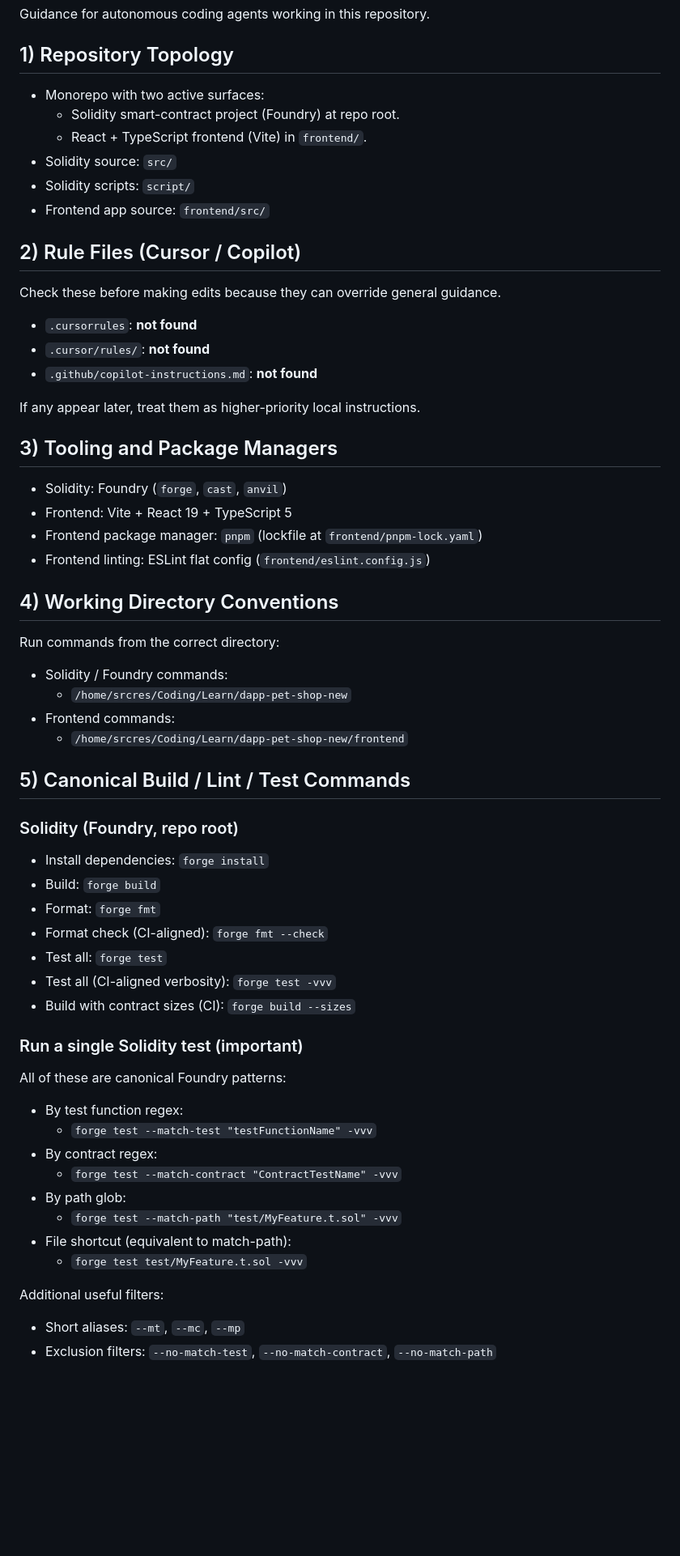
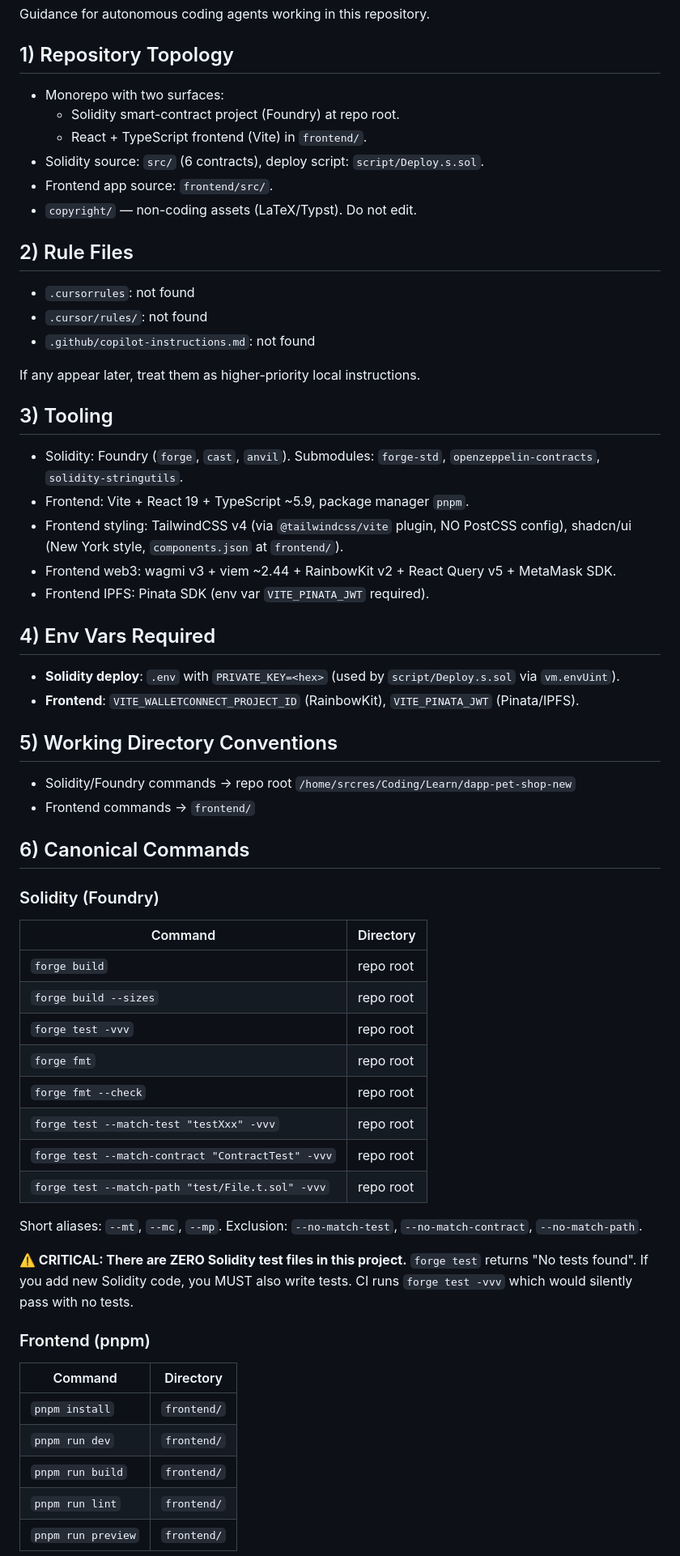
Before and after one commit to srcres258/dapp-pet-shop-new, a Markdown page: AGENTS.md, the part around one of its changes. Shown at 81% size. Rendered like a GitHub page; blank space fills up the shorter version.

Commit message:
Update AGENTS.md
Signed-off-by: srcres258 <src.res.211@gmail.com>

```diff
--- a/AGENTS.md
+++ b/AGENTS.md
@@ -4,66 +4,65 @@ Guidance for autonomous coding agents working in this repository.
 
 ## 1) Repository Topology
 
-- Monorepo with two active surfaces:
+- Monorepo with two surfaces:
   - Solidity smart-contract project (Foundry) at repo root.
   - React + TypeScript frontend (Vite) in `frontend/`.
-- Solidity source: `src/`
-- Solidity scripts: `script/`
-- Frontend app source: `frontend/src/`
+- Solidity source: `src/` (6 contracts), deploy script: `script/Deploy.s.sol`.
+- Frontend app source: `frontend/src/`.
+- `copyright/` — non-coding assets (LaTeX/Typst). Do not edit.
 
-## 2) Rule Files (Cursor / Copilot)
+## 2) Rule Files
 
-Check these before making edits because they can override general guidance.
-
-- `.cursorrules`: **not found**
-- `.cursor/rules/`: **not found**
-- `.github/copilot-instructions.md`: **not found**
+- `.cursorrules`: not found
+- `.cursor/rules/`: not found
+- `.github/copilot-instructions.md`: not found
 
 If any appear later, treat them as higher-priority local instructions.
 
-## 3) Tooling and Package Managers
+## 3) Tooling
 
-- Solidity: Foundry (`forge`, `cast`, `anvil`)
-- Frontend: Vite + React 19 + TypeScript 5
-- Frontend package manager: `pnpm` (lockfile at `frontend/pnpm-lock.yaml`)
-- Frontend linting: ESLint flat config (`frontend/eslint.config.js`)
+- Solidity: Foundry (`forge`, `cast`, `anvil`). Submodules: `forge-std`, `openzeppelin-contracts`, `solidity-stringutils`.
+- Frontend: Vite + React 19 + TypeScript ~5.9, package manager `pnpm`.
+- Frontend styling: TailwindCSS v4 (via `@tailwindcss/vite` plugin, NO PostCSS config), shadcn/ui (New York style, `components.json` at `frontend/`).
+- Frontend web3: wagmi v3 + viem ~2.44 + RainbowKit v2 + React Query v5 + MetaMask SDK.
+- Frontend IPFS: Pinata SDK (env var `VITE_PINATA_JWT` required).
 
-## 4) Working Directory Conventions
+## 4) Env Vars Required
 
-Run commands from the correct directory:
+- **Solidity deploy**: `.env` with `PRIVATE_KEY=<hex>` (used by `script/Deploy.s.sol` via `vm.envUint`).
+- **Frontend**: `VITE_WALLETCONNECT_PROJECT_ID` (RainbowKit), `VITE_PINATA_JWT` (Pinata/IPFS).
 
-- Solidity / Foundry commands:
-  - `/home/srcres/Coding/Learn/dapp-pet-shop-new`
-- Frontend commands:
-  - `/home/srcres/Coding/Learn/dapp-pet-shop-new/frontend`
+## 5) Working Directory Conventions
 
-## 5) Canonical Build / Lint / Test Commands
+- Solidity/Foundry commands → repo root `/home/srcres/Coding/Learn/dapp-pet-shop-new`
+- Frontend commands → `frontend/`
 
-### Solidity (Foundry, repo root)
+## 6) Canonical Commands
 
-- Install dependencies: `forge install`
-- Build: `forge build`
-- Format: `forge fmt`
-- Format check (CI-aligned): `forge fmt --check`
-- Test all: `forge test`
-- Test all (CI-aligned verbosity): `forge test -vvv`
-- Build with contract sizes (CI): `forge build --sizes`
+### Solidity (Foundry)
 
-### Run a single Solidity test (important)
+| Command | Directory |
+|---|---|
+| `forge build` | repo root |
+| `forge build --sizes` | repo root |
+| `forge test -vvv` | repo root |
+| `forge fmt` | repo root |
+| `forge fmt --check` | repo root |
+| `forge test --match-test "testXxx" -vvv` | repo root |
+| `forge test --match-contract "ContractTest" -vvv` | repo root |
+| `forge test --match-path "test/File.t.sol" -vvv` | repo root |
 
-All of these are canonical Foundry patterns:
+Short aliases: `--mt`, `--mc`, `--mp`. Exclusion: `--no-match-test`, `--no-match-contract`, `--no-match-path`.
 
-- By test function regex:
-  - `forge test --match-test "testFunctionName" -vvv`
-- By contract regex:
-  - `forge test --match-contract "ContractTestName" -vvv`
-- By path glob:
-  - `forge test --match-path "test/MyFeature.t.sol" -vvv`
-- File shortcut (equivalent to match-path):
-  - `forge test test/MyFeature.t.sol -vvv`
+**⚠️ CRITICAL: There are ZERO Solidity test files in this project.** `forge test` returns "No tests found". If you add new Solidity code, you MUST also write tests. CI runs `forge test -vvv` which would silently pass with no tests.
 
-Additional useful filters:
+### Frontend (pnpm)
 
-- Short aliases: `--mt`, `--mc`, `--mp`
-- Exclusion filters: `--no-match-test`, `--no-match-contract`, `--no-match-path`
+| Command | Directory |
+|---|---|
+| `pnpm install` | `frontend/` |
+| `pnpm run dev` | `frontend/` |
+| `pnpm run build` | `frontend/` |
+| `pnpm run lint` | `frontend/` |
+| `pnpm run preview` | `frontend/` |
 
```
Also changed, not shown: other parts of AGENTS.md (+54 -82 lines).
